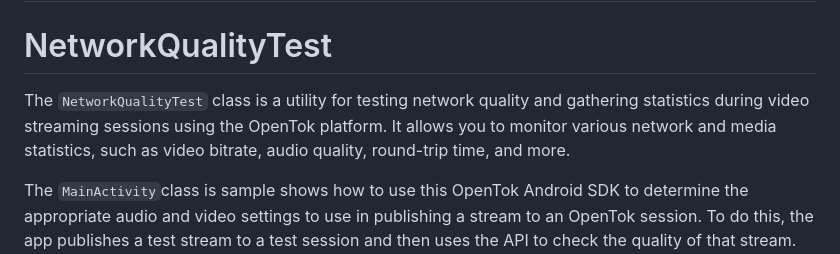
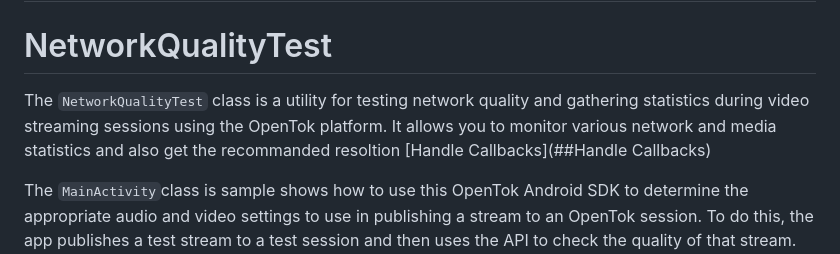
Before and after one commit to opentok/opentok-network-test, a Markdown page: Android-Sample/README.md, the part around the change. Drawn GitHub-style.

```diff
--- a/Android-Sample/README.md
+++ b/Android-Sample/README.md
@@ -3,7 +3,8 @@ OpenTok Android Network Test Sample
 
 # NetworkQualityTest
 
-The `NetworkQualityTest` class is a utility for testing network quality and gathering statistics during video streaming sessions using the OpenTok platform. It allows you to monitor various network and media statistics, such as video bitrate, audio quality, round-trip time, and more.
+The `NetworkQualityTest` class is a utility for testing network quality and gathering statistics during video streaming sessions using the OpenTok platform. It allows you to monitor various network and media statistics and also get the recommanded resoltion [Handle Callbacks](##Handle Callbacks)
+
 
 The `MainActivity`class is sample shows how to use this OpenTok Android SDK to determine the appropriate audio and video
 settings to use in publishing a stream to an OpenTok session. To do this, the app publishes a test
```
